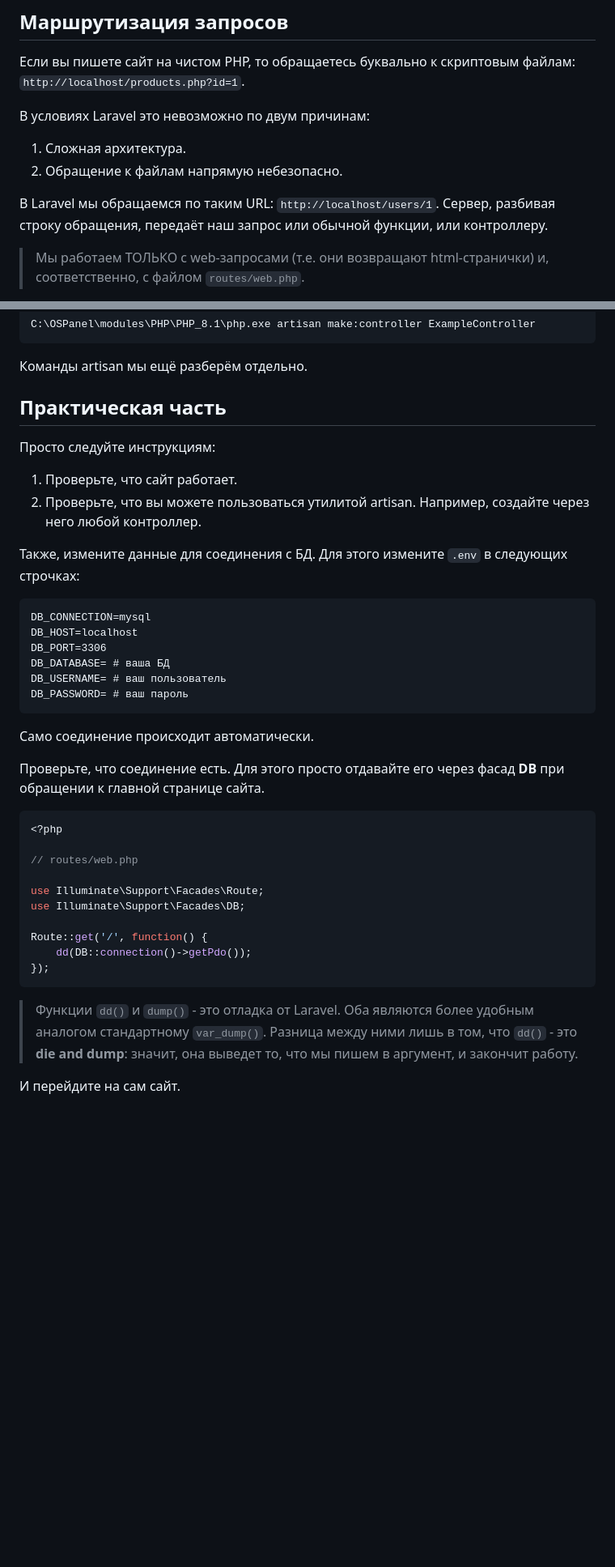
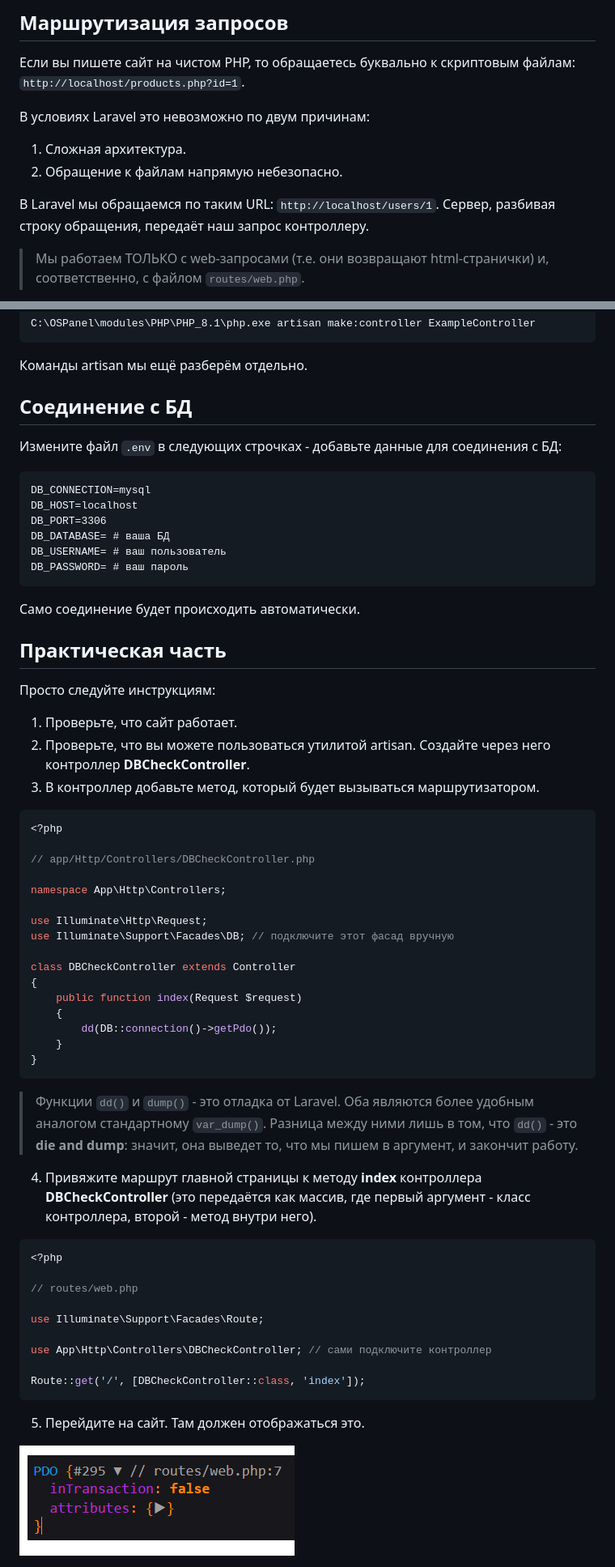
Before and after one commit to iXorr/laravel-guides, a Markdown page: README.md, 2 parts joined by grey strips. Shown: that part at 81% size. Rendered like a GitHub page; pictures changed too: images/pdo.png (added); blank space fills up the shorter version.

Commit message:
controller example added

````diff
--- a/README.md
+++ b/README.md
@@ -80,7 +80,7 @@ Laravel-проект - это набор готовых PHP-файлов и па
 1. Сложная архитектура.
 2. Обращение к файлам напрямую небезопасно.
 
-В Laravel мы обращаемся по таким URL: ``http://localhost/users/1``. Сервер, разбивая строку обращения, передаёт наш запрос или обычной функции, или контроллеру.
+В Laravel мы обращаемся по таким URL: ``http://localhost/users/1``. Сервер, разбивая строку обращения, передаёт наш запрос контроллеру.
 
 > Мы работаем ТОЛЬКО с web-запросами (т.е. они возвращают html-странички) и, соответственно, с файлом ``routes/web.php``.
 
@@ -119,14 +119,9 @@ C:\OSPanel\modules\PHP\PHP_8.1\php.exe artisan make:controller ExampleController
 
 Команды artisan мы ещё разберём отдельно.
 
-## Практическая часть
+## Соединение с БД
 
-Просто следуйте инструкциям:
-
-1. Проверьте, что сайт работает.
-2. Проверьте, что вы можете пользоваться утилитой artisan. Например, создайте через него любой контроллер.
-
-Также, измените данные для соединения с БД. Для этого измените ``.env`` в следующих строчках:
+Измените файл ``.env`` в следующих строчках - добавьте данные для соединения с БД:
 ```
 DB_CONNECTION=mysql
 DB_HOST=localhost
@@ -136,22 +131,50 @@ DB_USERNAME= # ваш пользователь
 DB_PASSWORD= # ваш пароль
 ```
 
-Само соединение происходит автоматически.
+Само соединение будет происходить автоматически.
 
-Проверьте, что соединение есть. Для этого просто отдавайте его через фасад **DB** при обращении к главной странице сайта.
+## Практическая часть
+
+Просто следуйте инструкциям:
+
+1. Проверьте, что сайт работает.
+2. Проверьте, что вы можете пользоваться утилитой artisan. Создайте через него контроллер **DBCheckController**.
+3. В контроллер добавьте метод, который будет вызываться маршрутизатором.
+
+```php
+<?php
+
+// app/Http/Controllers/DBCheckController.php
+
+namespace App\Http\Controllers;
+
+use Illuminate\Http\Request;
+use Illuminate\Support\Facades\DB; // подключите этот фасад вручную
+
+class DBCheckController extends Controller
+{
+    public function index(Request $request)
+    {
+        dd(DB::connection()->getPdo());
+    }
+}
+```
+
+> Функции ``dd()`` и ``dump()`` - это отладка от Laravel. Оба являются более удобным аналогом стандартному ``var_dump()``. Разница между ними лишь в том, что ``dd()`` - это **die and dump**: значит, она выведет то, что мы пишем в аргумент, и закончит работу.
+
+4. Привяжите маршрут главной страницы к методу **index** контроллера **DBCheckController** (это передаётся как массив, где первый аргумент - класс контроллера, второй - метод внутри него).
 ```php
 <?php
 
 // routes/web.php
 
 use Illuminate\Support\Facades\Route;
-use Illuminate\Support\Facades\DB;
 
-Route::get('/', function() {
-    dd(DB::connection()->getPdo());
-});
+use App\Http\Controllers\DBCheckController; // сами подключите контроллер
+
+Route::get('/', [DBCheckController::class, 'index']);
 ```
 
-> Функции ``dd()`` и ``dump()`` - это отладка от Laravel. Оба являются более удобным аналогом стандартному ``var_dump()``. Разница между ними лишь в том, что ``dd()`` - это **die and dump**: значит, она выведет то, что мы пишем в аргумент, и закончит работу.
+5. Перейдите на сайт. Там должен отображаться это.
 
-И перейдите на сам сайт.
+<img src="./images/pdo.png" alt="PDO">
````
Also changed, not shown: other parts of README.md (+1 -1 lines).
